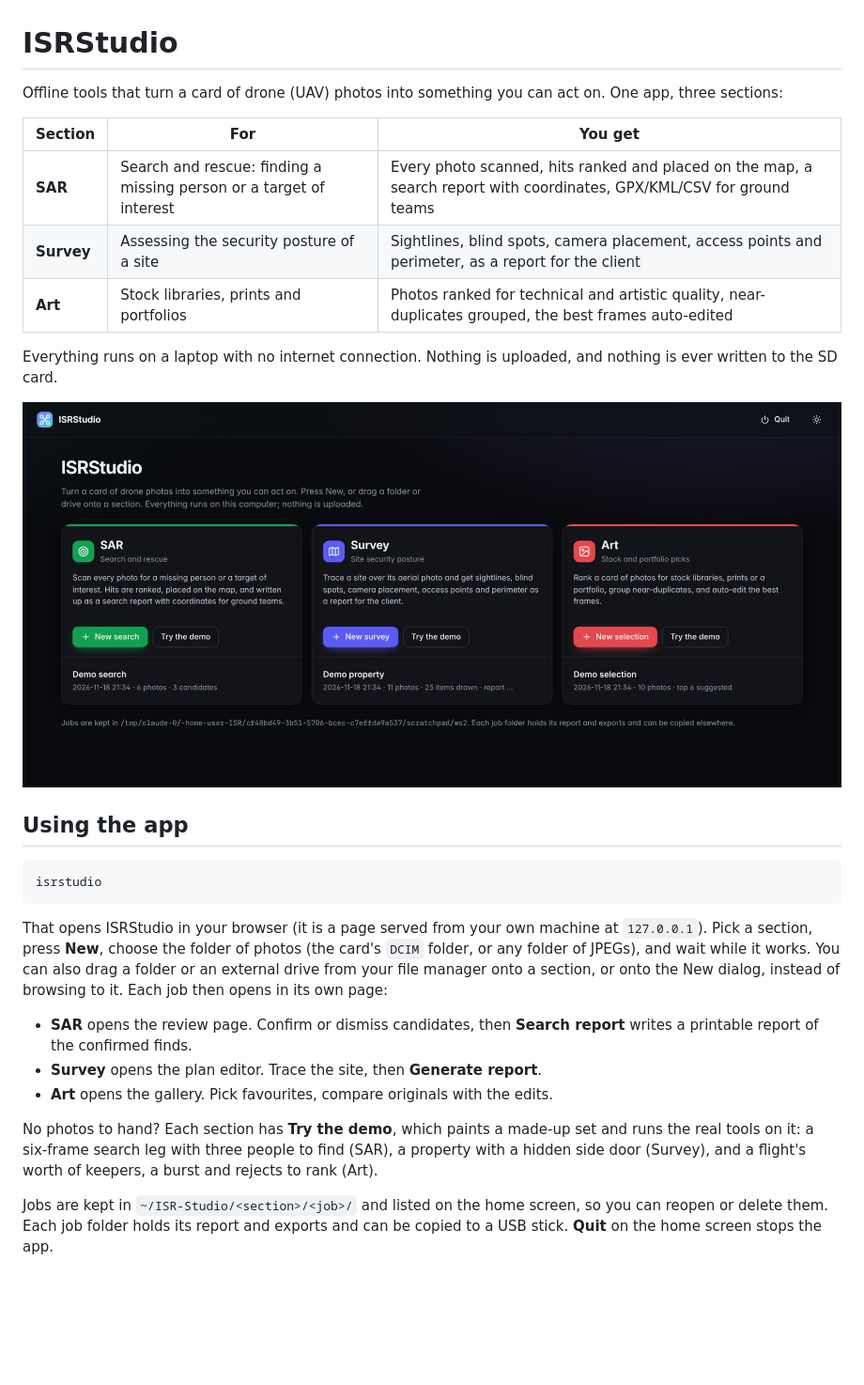
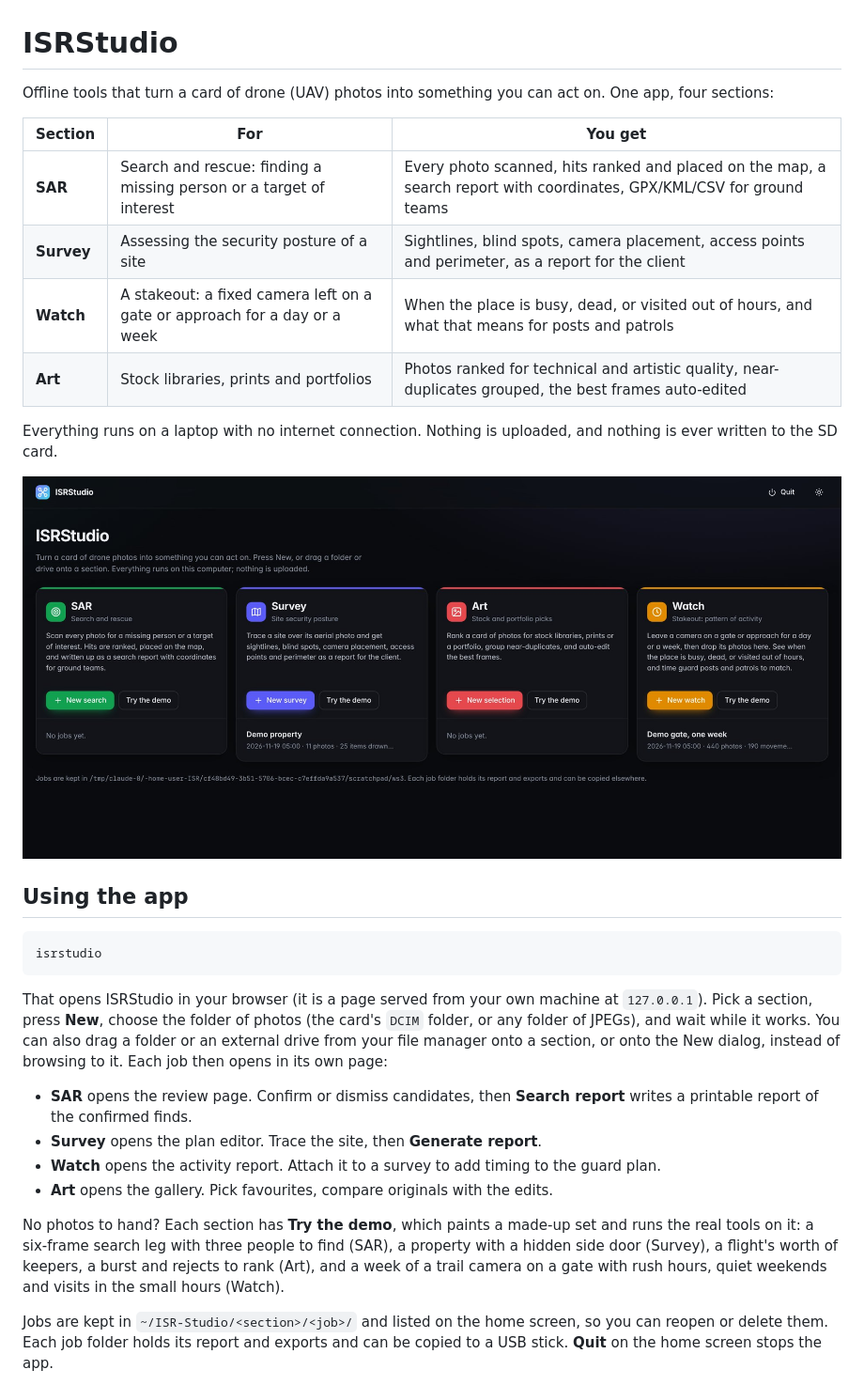
Before and after one commit to R0N1N9/isr, a Markdown page: README.md, the part around one of its changes. Shown at 94% size. GitHub-like rendering; pictures changed too: docs/isr_studio.jpg; blank space fills up the shorter version.

```diff
--- a/README.md
+++ b/README.md
@@ -1,12 +1,13 @@
 # ISRStudio
 
-Offline tools that turn a card of drone (UAV) photos into something you can act on. One app, three
+Offline tools that turn a card of drone (UAV) photos into something you can act on. One app, four
 sections:
 
 | Section | For | You get |
 |---|---|---|
 | **SAR** | Search and rescue: finding a missing person or a target of interest | Every photo scanned, hits ranked and placed on the map, a search report with coordinates, GPX/KML/CSV for ground teams |
 | **Survey** | Assessing the security posture of a site | Sightlines, blind spots, camera placement, access points and perimeter, as a report for the client |
+| **Watch** | A stakeout: a fixed camera left on a gate or approach for a day or a week | When the place is busy, dead, or visited out of hours, and what that means for posts and patrols |
 | **Art** | Stock libraries, prints and portfolios | Photos ranked for technical and artistic quality, near-duplicates grouped, the best frames auto-edited |
 
 Everything runs on a laptop with no internet connection. Nothing is uploaded, and nothing is ever
@@ -28,11 +29,13 @@ manager onto a section, or onto the New dialog, instead of browsing to it. Each
 * **SAR** opens the review page. Confirm or dismiss candidates, then **Search report** writes a
   printable report of the confirmed finds.
 * **Survey** opens the plan editor. Trace the site, then **Generate report**.
+* **Watch** opens the activity report. Attach it to a survey to add timing to the guard plan.
 * **Art** opens the gallery. Pick favourites, compare originals with the edits.
 
 No photos to hand? Each section has **Try the demo**, which paints a made-up set and runs the real
 tools on it: a six-frame search leg with three people to find (SAR), a property with a hidden side
-door (Survey), and a flight's worth of keepers, a burst and rejects to rank (Art).
+door (Survey), a flight's worth of keepers, a burst and rejects to rank (Art), and a week of a trail
+camera on a gate with rush hours, quiet weekends and visits in the small hours (Watch).
 
 Jobs are kept in `~/ISR-Studio/<section>/<job>/` and listed on the home screen, so you can reopen
 or delete them. Each job folder holds its report and exports and can be copied to a USB stick.
```
Also changed, not shown: other parts of README.md (+28 -0 lines), 11 other files.
